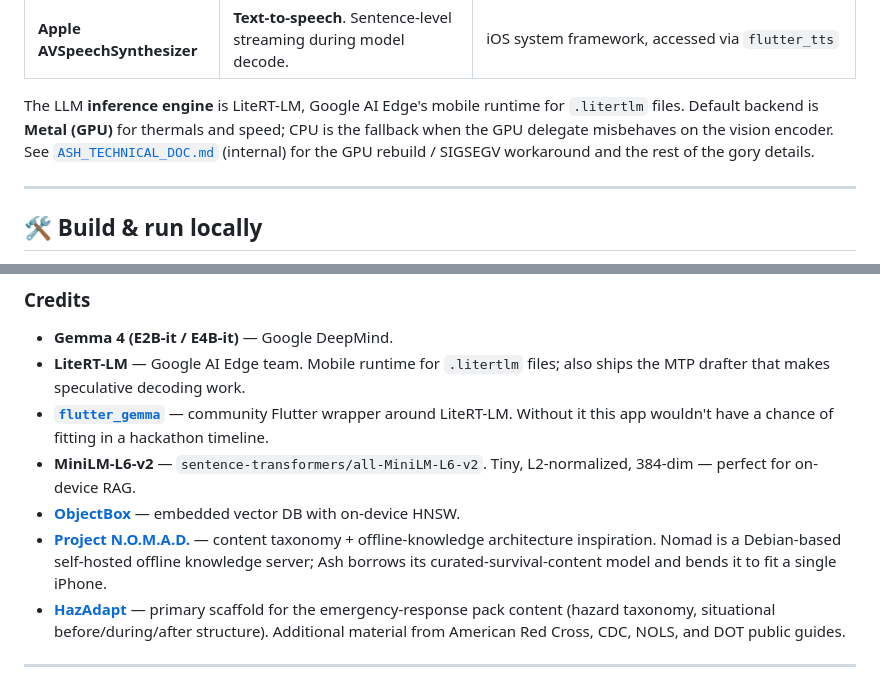
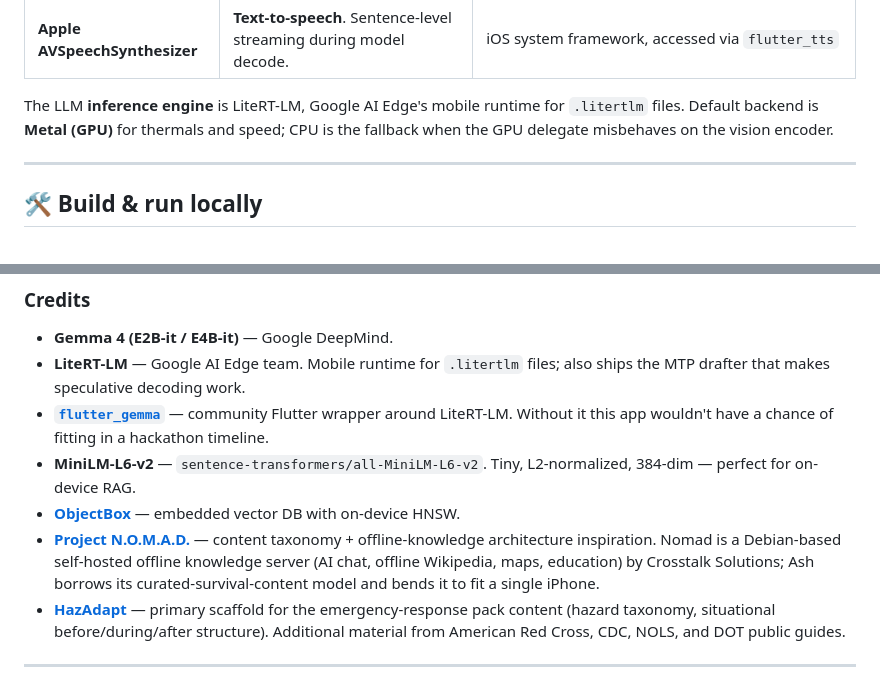
Before and after one commit to RaccoonOnion/ash, a Markdown page: README.md, 2 parts joined by grey strips. GitHub-like rendering.

Commit message:
docs: fix broken README links — Build & run anchor, drop internal-doc reference, correct Project Nomad URL

```diff
--- a/README.md
+++ b/README.md
@@ -153,7 +153,6 @@ supporting models / indexes:
 The LLM **inference engine** is LiteRT-LM, Google AI Edge's mobile runtime
 for `.litertlm` files. Default backend is **Metal (GPU)** for thermals and
 speed; CPU is the fallback when the GPU delegate misbehaves on the vision
-encoder. See [`ASH_TECHNICAL_DOC.md`](ASH_TECHNICAL_DOC.md) (internal) for
-the GPU rebuild / SIGSEGV workaround and the rest of the gory details.
+encoder.
 
 ---
@@ -346,9 +347,10 @@ the public `litert-community` HuggingFace mirror.
   L2-normalized, 384-dim — perfect for on-device RAG.
 - **[ObjectBox](https://objectbox.io/)** — embedded vector DB with
   on-device HNSW.
-- **[Project N.O.M.A.D.](https://github.com/Tearran/nomad-mvp)** — content
-  taxonomy + offline-knowledge architecture inspiration. Nomad is a
-  Debian-based self-hosted offline knowledge server; Ash borrows its
+- **[Project N.O.M.A.D.](https://github.com/Crosstalk-Solutions/project-nomad)**
+  — content taxonomy + offline-knowledge architecture inspiration. Nomad is
+  a Debian-based self-hosted offline knowledge server (AI chat, offline
+  Wikipedia, maps, education) by Crosstalk Solutions; Ash borrows its
   curated-survival-content model and bends it to fit a single iPhone.
 - **[HazAdapt](https://hazadapt.com/)** — primary scaffold for the
   emergency-response pack content (hazard taxonomy, situational
```
Also changed, not shown: other parts of README.md (+3 -1 lines).
